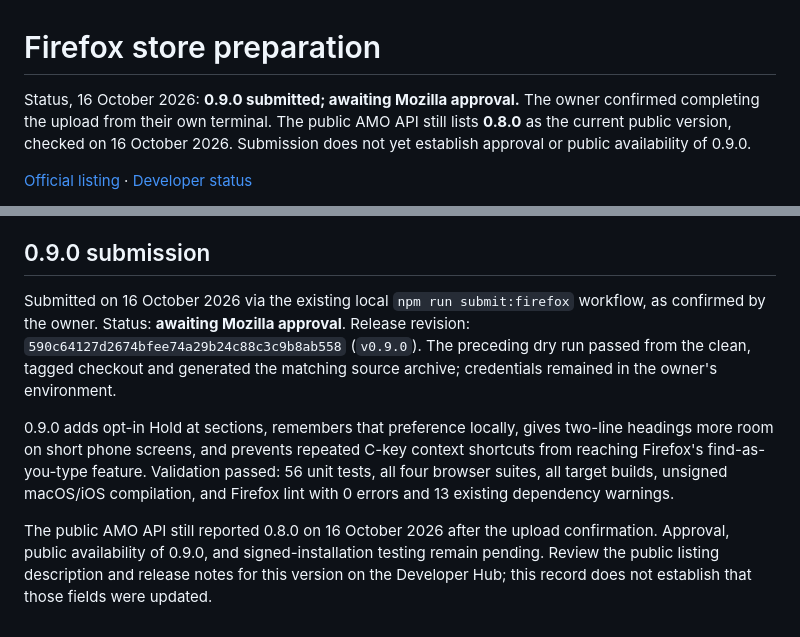
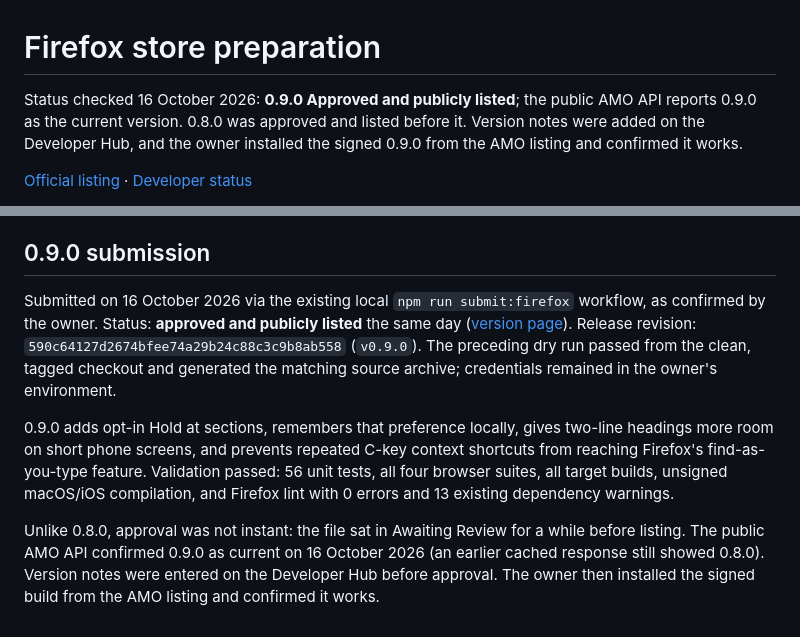
Before and after one commit to Miguel-Barroso/flickleaf, a Markdown page: docs/firefox-store.md, 2 parts joined by grey strips. GitHub-like rendering.

Commit message:
Record Firefox 0.9.0 approval and signed-install check

```diff
--- a/docs/firefox-store.md
+++ b/docs/firefox-store.md
@@ -1,6 +1,6 @@
 # Firefox store preparation
 
-Status, 16 October 2026: **0.9.0 submitted; awaiting Mozilla approval.** The owner confirmed completing the upload from their own terminal. The public AMO API still lists **0.8.0** as the current public version, checked on 16 October 2026. Submission does not yet establish approval or public availability of 0.9.0.
+Status checked 16 October 2026: **0.9.0 Approved and publicly listed**; the public AMO API reports 0.9.0 as the current version. 0.8.0 was approved and listed before it. Version notes were added on the Developer Hub, and the owner installed the signed 0.9.0 from the AMO listing and confirmed it works.
 
 [Official listing](https://addons.mozilla.org/en-US/firefox/addon/flickleaf/) · [Developer status](https://addons.mozilla.org/en-US/developers/addon/flickleaf/versions)
 
@@ -114,8 +114,8 @@ Status, 6 October 2026: 0.8.0 was submitted for listed review with matching sour
 
 ## 0.9.0 submission
 
-Submitted on 16 October 2026 via the existing local `npm run submit:firefox` workflow, as confirmed by the owner. Status: **awaiting Mozilla approval**. Release revision: `590c64127d2674bfee74a29b24c88c3c9b8ab558` (`v0.9.0`). The preceding dry run passed from the clean, tagged checkout and generated the matching source archive; credentials remained in the owner's environment.
+Submitted on 16 October 2026 via the existing local `npm run submit:firefox` workflow, as confirmed by the owner. Status: **approved and publicly listed** the same day ([version page](https://addons.mozilla.org/en-US/developers/addon/flickleaf/versions/6583648)). Release revision: `590c64127d2674bfee74a29b24c88c3c9b8ab558` (`v0.9.0`). The preceding dry run passed from the clean, tagged checkout and generated the matching source archive; credentials remained in the owner's environment.
 
 0.9.0 adds opt-in Hold at sections, remembers that preference locally, gives two-line headings more room on short phone screens, and prevents repeated C-key context shortcuts from reaching Firefox's find-as-you-type feature. Validation passed: 56 unit tests, all four browser suites, all target builds, unsigned macOS/iOS compilation, and Firefox lint with 0 errors and 13 existing dependency warnings.
 
-The public AMO API still reported 0.8.0 on 16 October 2026 after the upload confirmation. Approval, public availability of 0.9.0, and signed-installation testing remain pending. Review the public listing description and release notes for this version on the Developer Hub; this record does not establish that those fields were updated.
+Unlike 0.8.0, approval was not instant: the file sat in Awaiting Review for a while before listing. The public AMO API confirmed 0.9.0 as current on 16 October 2026 (an earlier cached response still showed 0.8.0). Version notes were entered on the Developer Hub before approval. The owner then installed the signed build from the AMO listing and confirmed it works.
```
